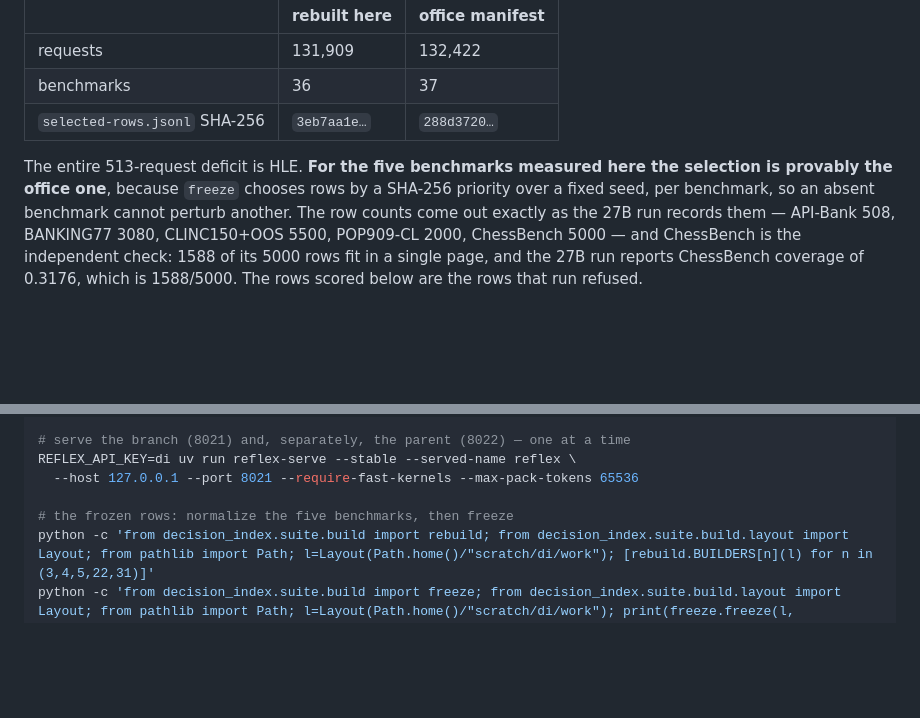
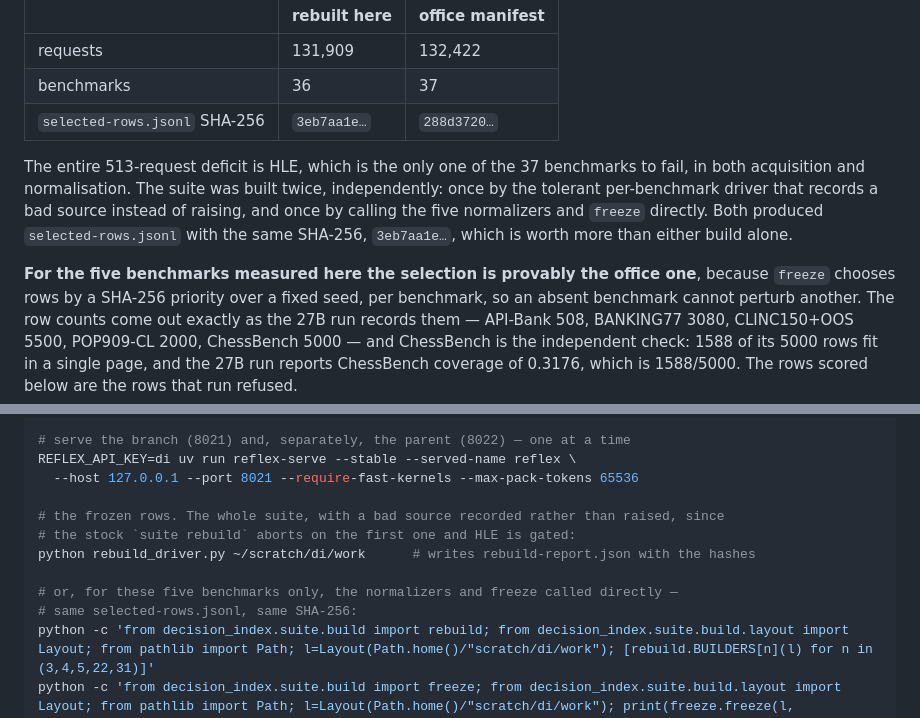
Before and after one commit to kshetrajna12/reflex, a Markdown page: docs/results/large-choice.md, 2 parts joined by grey strips. Drawn GitHub-style; blank space fills up the shorter version.

Commit message:
results: the suite was built twice and the rows agree
The frozen rows behind the paged-choice measurement were produced independently two
ways: by the tolerant per-benchmark driver, which records a failing source instead of
raising, and by calling the five normalizers and `freeze` directly. Both give
selected-rows.jsonl with SHA-256 3eb7aa1e..., 131,909 requests, and HLE as the only
failure of the 37 benchmarks. Two agreeing builds are worth more than one, and the
document now says so and gives both commands.

Co-Authored-By: Claude Opus 5 (1M context) <noreply@anthropic.com>
Claude-Session: https://claude.ai/code/session_01QFEv8h6REJgwXUwwmXDUf4

```diff
--- a/docs/results/large-choice.md
+++ b/docs/results/large-choice.md
@@ -200,9 +200,15 @@ credentials for the same reason. The result:
 | benchmarks | 36 | 37 |
 | `selected-rows.jsonl` SHA-256 | `3eb7aa1e…` | `288d3720…` |
 
-The entire 513-request deficit is HLE. **For the five benchmarks measured here the
-selection is provably the office one**, because `freeze` chooses rows by a SHA-256
-priority over a fixed seed, per benchmark, so an absent benchmark cannot perturb another.
+The entire 513-request deficit is HLE, which is the only one of the 37 benchmarks to fail,
+in both acquisition and normalisation. The suite was built twice, independently: once by
+the tolerant per-benchmark driver that records a bad source instead of raising, and once
+by calling the five normalizers and `freeze` directly. Both produced `selected-rows.jsonl`
+with the same SHA-256, `3eb7aa1e…`, which is worth more than either build alone.
+
+**For the five benchmarks measured here the selection is provably the office one**,
+because `freeze` chooses rows by a SHA-256 priority over a fixed seed, per benchmark, so
+an absent benchmark cannot perturb another.
 The row counts come out exactly as the 27B run records them — API-Bank 508, BANKING77
 3080, CLINC150+OOS 5500, POP909-CL 2000, ChessBench 5000 — and ChessBench is the
 independent check: 1588 of its 5000 rows fit in a single page, and the 27B run reports
@@ -227,7 +233,12 @@ VIRTUAL_ENV=~/src/github.com/reflex-lc/.venv uv pip install --no-deps causal-con
 REFLEX_API_KEY=di uv run reflex-serve --stable --served-name reflex \
   --host 127.0.0.1 --port 8021 --require-fast-kernels --max-pack-tokens 65536
 
-# the frozen rows: normalize the five benchmarks, then freeze
+# the frozen rows. The whole suite, with a bad source recorded rather than raised, since
+# the stock `suite rebuild` aborts on the first one and HLE is gated:
+python rebuild_driver.py ~/scratch/di/work      # writes rebuild-report.json with the hashes
+
+# or, for these five benchmarks only, the normalizers and freeze called directly —
+# same selected-rows.jsonl, same SHA-256:
 python -c 'from decision_index.suite.build import rebuild; from decision_index.suite.build.layout import Layout; from pathlib import Path; l=Layout(Path.home()/"scratch/di/work"); [rebuild.BUILDERS[n](l) for n in (3,4,5,22,31)]'
 python -c 'from decision_index.suite.build import freeze; from decision_index.suite.build.layout import Layout; from pathlib import Path; l=Layout(Path.home()/"scratch/di/work"); print(freeze.freeze(l, l.suite/"release-v1-rebuilt", log=lambda *a: None)["selected_rows_sha256"])'
 
```
